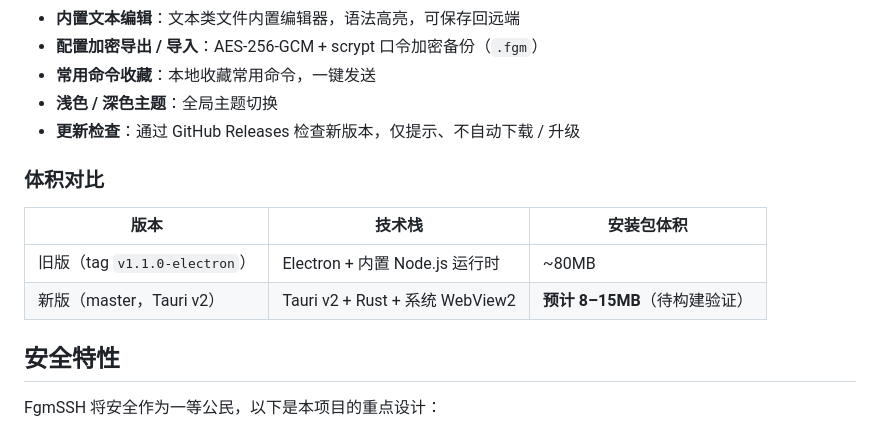
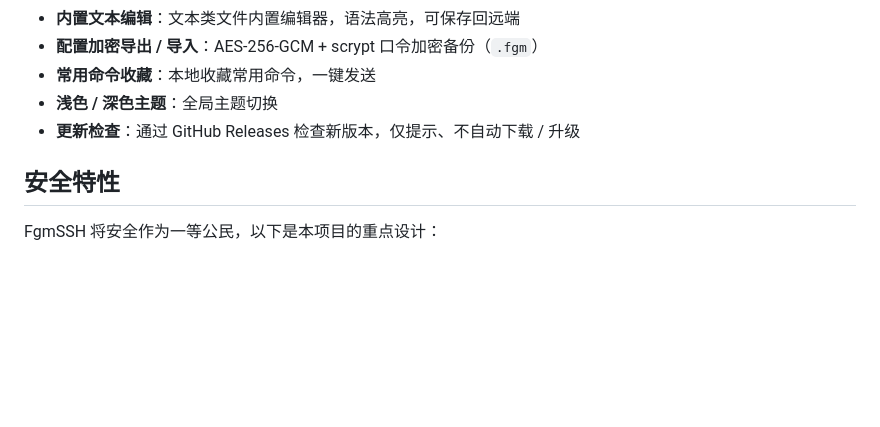
Before and after one commit to iiiweiii/FgmSSH, a Markdown page: README.md, the part around one of its changes. GitHub-like rendering; blank space fills up the shorter version.

```diff
--- a/README.md
+++ b/README.md
@@ -24,13 +24,6 @@
 - **浅色 / 深色主题**：全局主题切换
 - **更新检查**：通过 GitHub Releases 检查新版本，仅提示、不自动下载 / 升级
 
-### 体积对比
-
-| 版本 | 技术栈 | 安装包体积 |
-| --- | --- | --- |
-| 旧版（tag `v1.1.0-electron`） | Electron + 内置 Node.js 运行时 | ~80MB |
-| 新版（master，Tauri v2） | Tauri v2 + Rust + 系统 WebView2 | **预计 8–15MB**（待构建验证） |
-
 ## 安全特性
 
 FgmSSH 将安全作为一等公民，以下是本项目的重点设计：
```
Also changed, not shown: other parts of README.md (+2 -0 lines).
